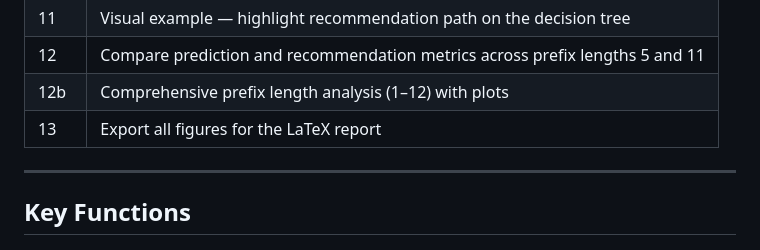
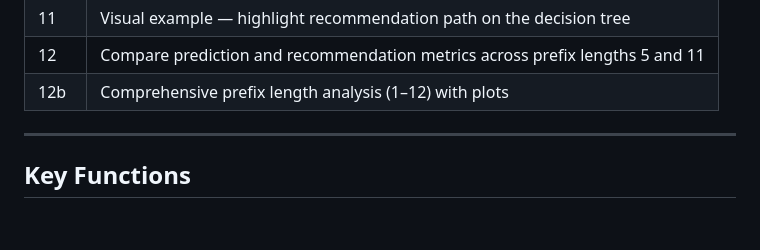
Before and after one commit to giorgiagabardi/PROCESS-MINING-PROJECT_Providing-recommendations, a Markdown page: README.md, the part around the change. Drawn GitHub-style; blank space fills up the shorter version.

```diff
--- a/README.md
+++ b/README.md
@@ -81,7 +81,6 @@ The notebook (`project.ipynb`) executes the full pipeline:
 | 11 | Visual example — highlight recommendation path on the decision tree |
 | 12 | Compare prediction and recommendation metrics across prefix lengths 5 and 11 |
 | 12b | Comprehensive prefix length analysis (1–12) with plots |
-| 13 | Export all figures for the LaTeX report |
 
 ---
 
```
